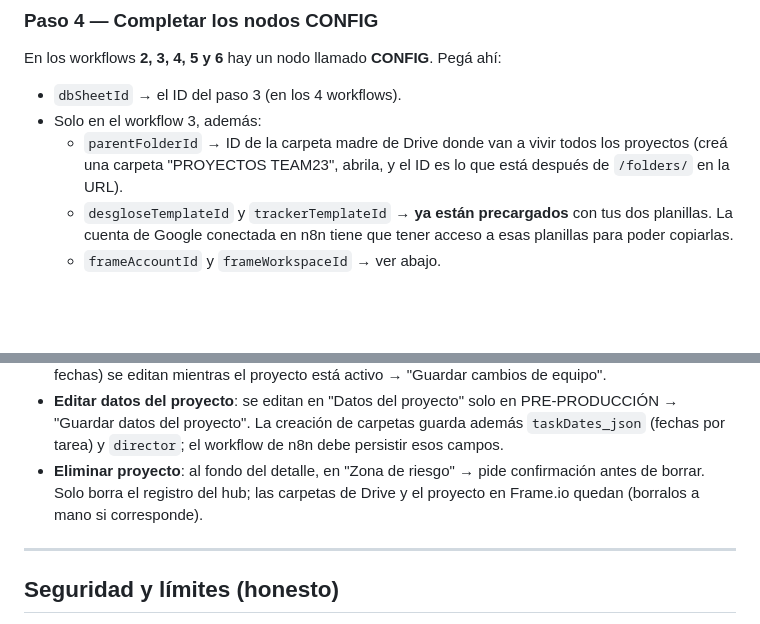
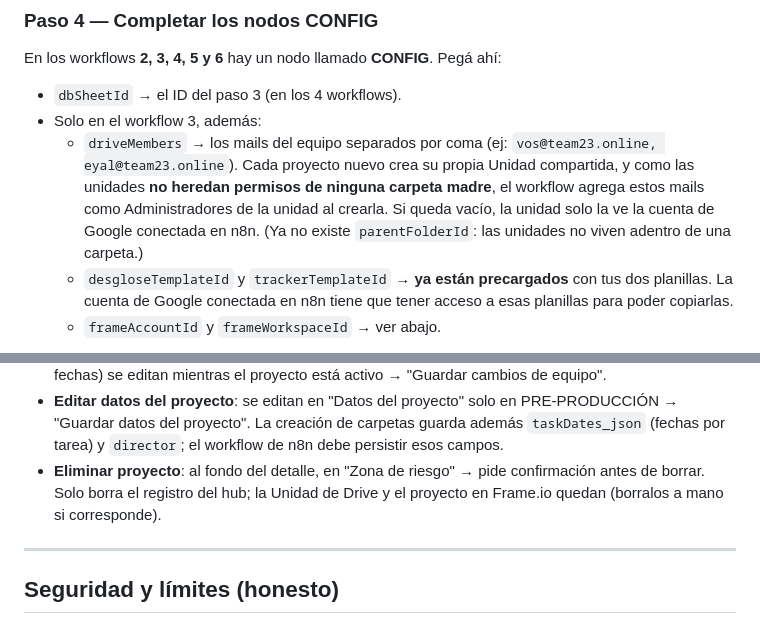
Before and after one commit to coord-team23/team23hub, a Markdown page: README.md, 2 parts joined by grey strips. GitHub-like rendering; blank space fills up the shorter version.

```diff
--- a/README.md
+++ b/README.md
@@ -94,7 +94,7 @@ En los workflows **2, 3, 4, 5 y 6** hay un nodo llamado **CONFIG**. Pegá ahí:
 
 - `dbSheetId` → el ID del paso 3 (en los 4 workflows).
 - Solo en el workflow 3, además:
-  - `parentFolderId` → ID de la carpeta madre de Drive donde van a vivir todos los proyectos (creá una carpeta "PROYECTOS TEAM23", abrila, y el ID es lo que está después de `/folders/` en la URL).
+  - `driveMembers` → los mails del equipo separados por coma (ej: `vos@team23.online, eyal@team23.online`). Cada proyecto nuevo crea su propia Unidad compartida, y como las unidades **no heredan permisos de ninguna carpeta madre**, el workflow agrega estos mails como Administradores de la unidad al crearla. Si queda vacío, la unidad solo la ve la cuenta de Google conectada en n8n. (Ya no existe `parentFolderId`: las unidades no viven adentro de una carpeta.)
   - `desgloseTemplateId` y `trackerTemplateId` → **ya están precargados** con tus dos planillas. La cuenta de Google conectada en n8n tiene que tener acceso a esas planillas para poder copiarlas.
   - `frameAccountId` y `frameWorkspaceId` → ver abajo.
 
@@ -158,7 +158,7 @@ Listo. Entrás, creás un proyecto, y en ~15 segundos tenés Drive + Frame.io +
 - **Completar**: tocás **COMPLETADO** → pasa a la sección de completados agrupado por año.
 - **Editar equipo/tareas**: en **PRE-PRODUCCIÓN** el equipo interno es editable; las tareas (con equipo + fechas) se editan mientras el proyecto está activo → "Guardar cambios de equipo".
 - **Editar datos del proyecto**: se editan en "Datos del proyecto" solo en PRE-PRODUCCIÓN → "Guardar datos del proyecto". La creación de carpetas guarda además `taskDates_json` (fechas por tarea) y `director`; el workflow de n8n debe persistir esos campos.
-- **Eliminar proyecto**: al fondo del detalle, en "Zona de riesgo" → pide confirmación antes de borrar. Solo borra el registro del hub; las carpetas de Drive y el proyecto en Frame.io quedan (borralos a mano si corresponde).
+- **Eliminar proyecto**: al fondo del detalle, en "Zona de riesgo" → pide confirmación antes de borrar. Solo borra el registro del hub; la Unidad de Drive y el proyecto en Frame.io quedan (borralos a mano si corresponde).
 
 ---
 
```
Also changed, not shown: other parts of README.md (+4 -4 lines).
